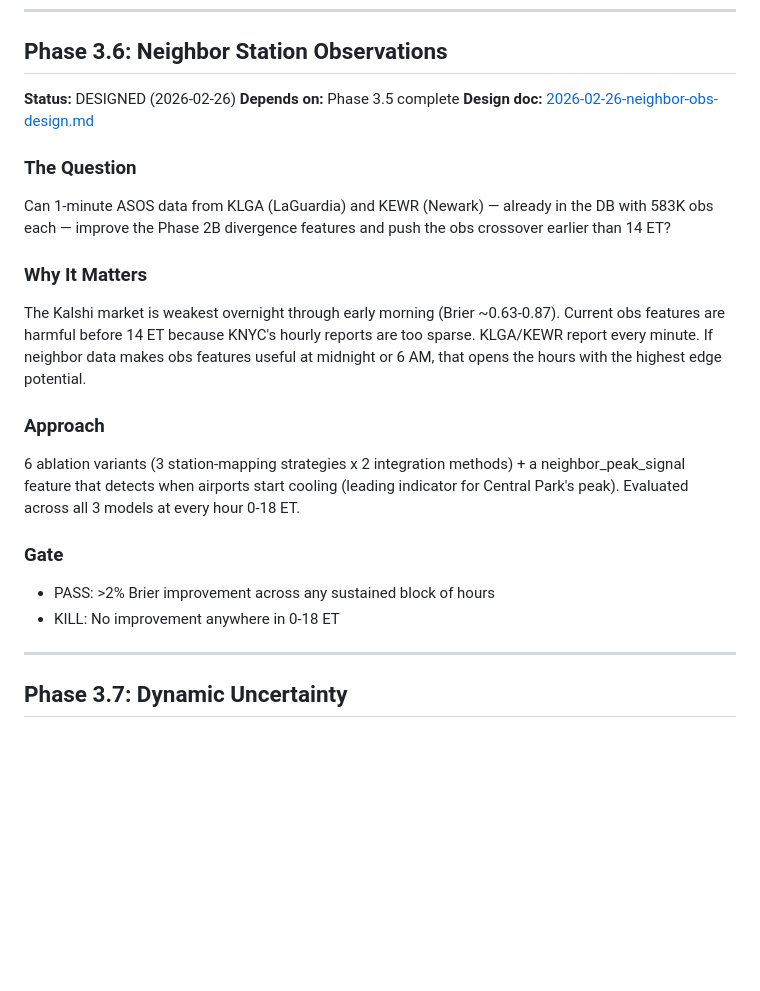
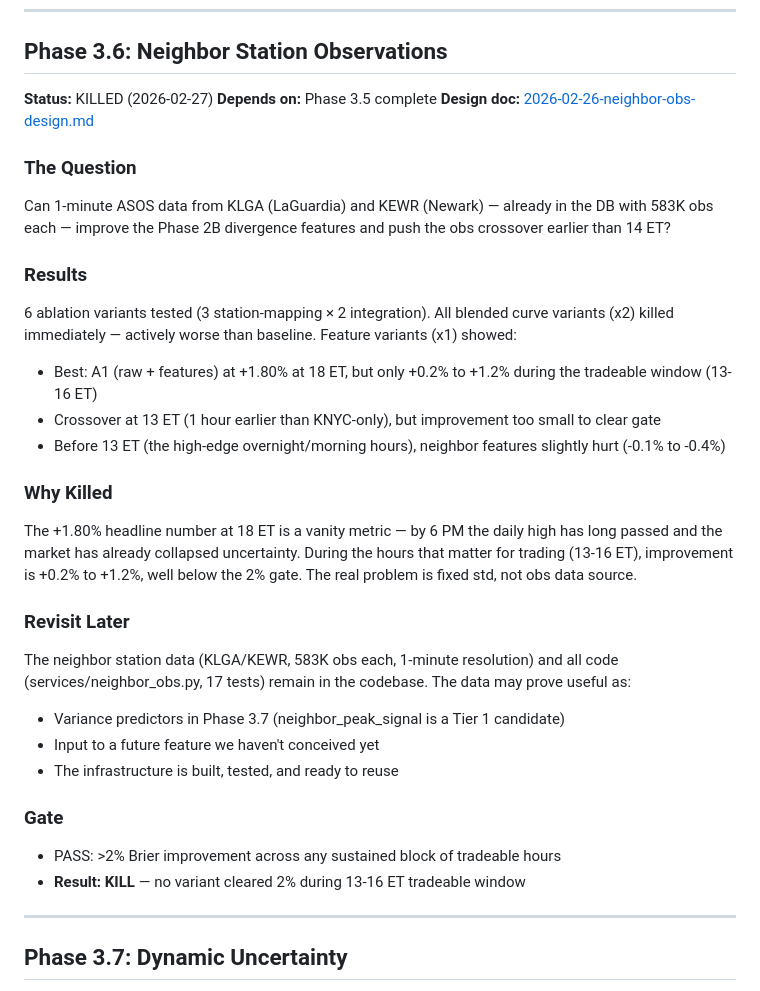
Before and after one commit to muratrudd-pixel/alphatemp, a Markdown page: docs/plans/MASTER-PLAN.md, the part around the change. GitHub-like rendering; blank space fills up the shorter version.

Commit message:
docs(phase3.6): log ablation results — KILLED
Best variant A1 (raw neighbor features) hit +1.80% at 18 ET but only
+0.2-1.2% during tradeable window (13-16 ET). Below 2% gate. Blended
curve variants actively worse than baseline. Neighbor data and code
retained for potential reuse as variance predictors in Phase 3.7.

Co-Authored-By: Claude Opus 4.6 <noreply@anthropic.com>

```diff
--- a/docs/plans/MASTER-PLAN.md
+++ b/docs/plans/MASTER-PLAN.md
@@ -189,22 +189,31 @@ PASSED. Ensemble beats best single model. Adaptive weights beat equal weights.
 
 ## Phase 3.6: Neighbor Station Observations
 
-**Status:** DESIGNED (2026-02-26)
+**Status:** KILLED (2026-02-27)
 **Depends on:** Phase 3.5 complete
 **Design doc:** [2026-02-26-neighbor-obs-design.md](2026-02-26-neighbor-obs-design.md)
 
 ### The Question
 Can 1-minute ASOS data from KLGA (LaGuardia) and KEWR (Newark) — already in the DB with 583K obs each — improve the Phase 2B divergence features and push the obs crossover earlier than 14 ET?
 
-### Why It Matters
-The Kalshi market is weakest overnight through early morning (Brier ~0.63-0.87). Current obs features are harmful before 14 ET because KNYC's hourly reports are too sparse. KLGA/KEWR report every minute. If neighbor data makes obs features useful at midnight or 6 AM, that opens the hours with the highest edge potential.
+### Results
+6 ablation variants tested (3 station-mapping × 2 integration). All blended curve variants (x2) killed immediately — actively worse than baseline. Feature variants (x1) showed:
+- Best: A1 (raw + features) at +1.80% at 18 ET, but only +0.2% to +1.2% during the tradeable window (13-16 ET)
+- Crossover at 13 ET (1 hour earlier than KNYC-only), but improvement too small to clear gate
+- Before 13 ET (the high-edge overnight/morning hours), neighbor features slightly hurt (-0.1% to -0.4%)
 
-### Approach
-6 ablation variants (3 station-mapping strategies x 2 integration methods) + a neighbor_peak_signal feature that detects when airports start cooling (leading indicator for Central Park's peak). Evaluated across all 3 models at every hour 0-18 ET.
+### Why Killed
+The +1.80% headline number at 18 ET is a vanity metric — by 6 PM the daily high has long passed and the market has already collapsed uncertainty. During the hours that matter for trading (13-16 ET), improvement is +0.2% to +1.2%, well below the 2% gate. The real problem is fixed std, not obs data source.
+
+### Revisit Later
+The neighbor station data (KLGA/KEWR, 583K obs each, 1-minute resolution) and all code (services/neighbor_obs.py, 17 tests) remain in the codebase. The data may prove useful as:
+- Variance predictors in Phase 3.7 (neighbor_peak_signal is a Tier 1 candidate)
+- Input to a future feature we haven't conceived yet
+- The infrastructure is built, tested, and ready to reuse
 
 ### Gate
-- PASS: >2% Brier improvement across any sustained block of hours
-- KILL: No improvement anywhere in 0-18 ET
+- PASS: >2% Brier improvement across any sustained block of tradeable hours
+- **Result: KILL** — no variant cleared 2% during 13-16 ET tradeable window
 
 ---
 
```
